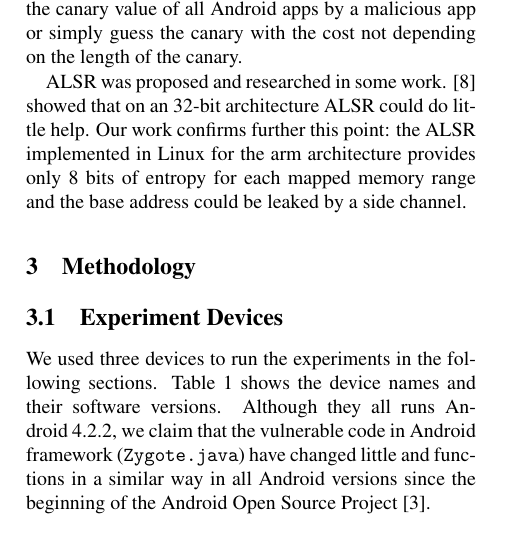
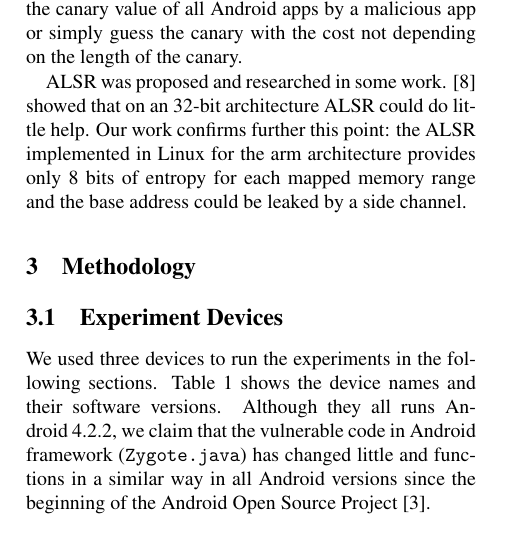
Before and after one commit to brills/jni_overflow1, a LaTeX document (report/main.tex, which reads report/methodology.tex): part of one column of page 2 of 7, cut so that both start at the same text. Compiled offline with pdfLaTeX; a LaTeX package or settings file that is missing is left out.

Commit message:
report: fixed typo

```diff
--- a/report/methodology.tex
+++ b/report/methodology.tex
@@ -2,7 +2,7 @@
 
 \subsection{Experiment Devices}
 
-We used three devices to run the experiments in the following sections. Table \ref{tbldevice} shows the device names and their software versions. Although they all runs Android 4.2.2, we claim that the vulnerable code in Android framework (\verb|Zygote.java|) have changed little and functions in a similar way in all Android versions since the beginning of the Android Open Source Project \cite{zygotejava}.
+We used three devices to run the experiments in the following sections. Table \ref{tbldevice} shows the device names and their software versions. Although they all runs Android 4.2.2, we claim that the vulnerable code in Android framework (\verb|Zygote.java|) has changed little and functions in a similar way in all Android versions since the beginning of the Android Open Source Project \cite{zygotejava}.
 
 \begin{table}
 \begin{center}
```
Also changed, not shown: report/entropy.pdf, report/hist.pdf, report/main.pdf.
